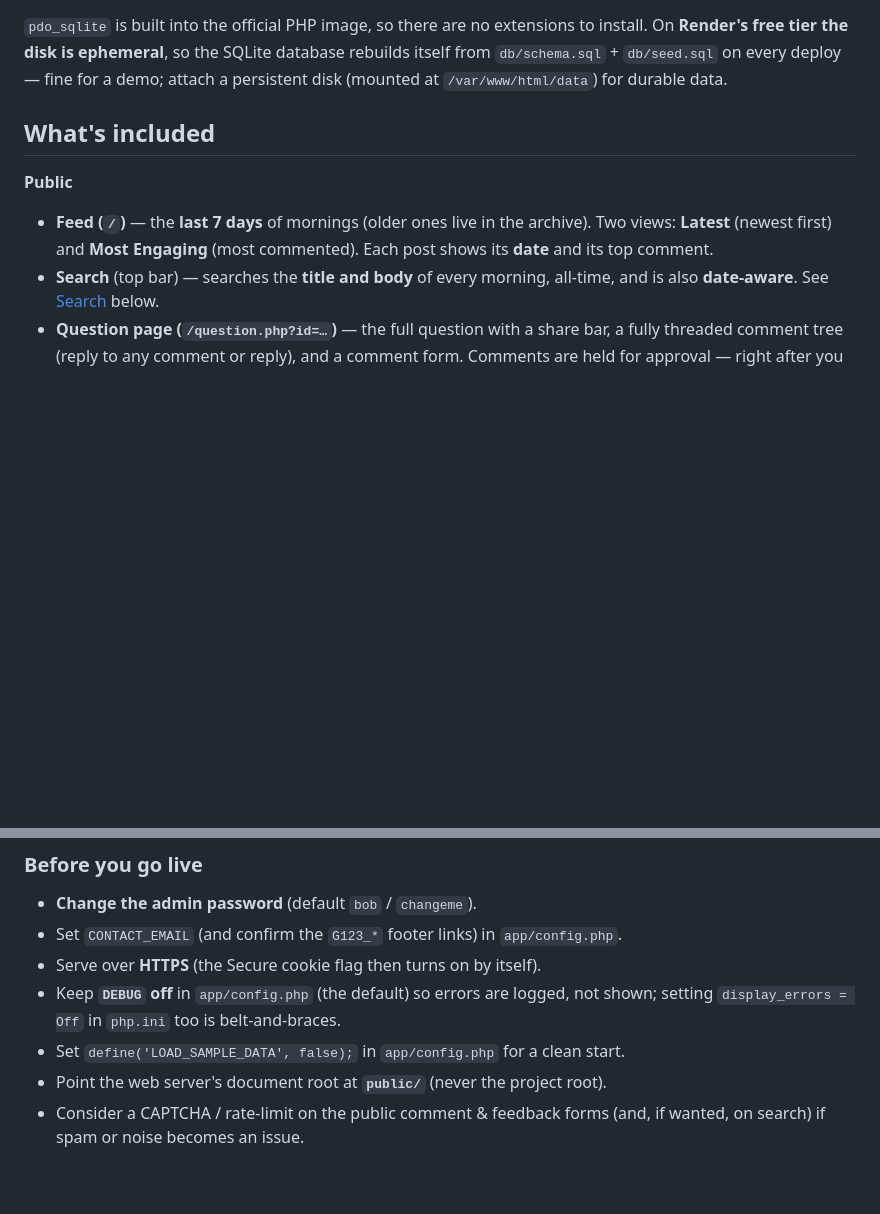
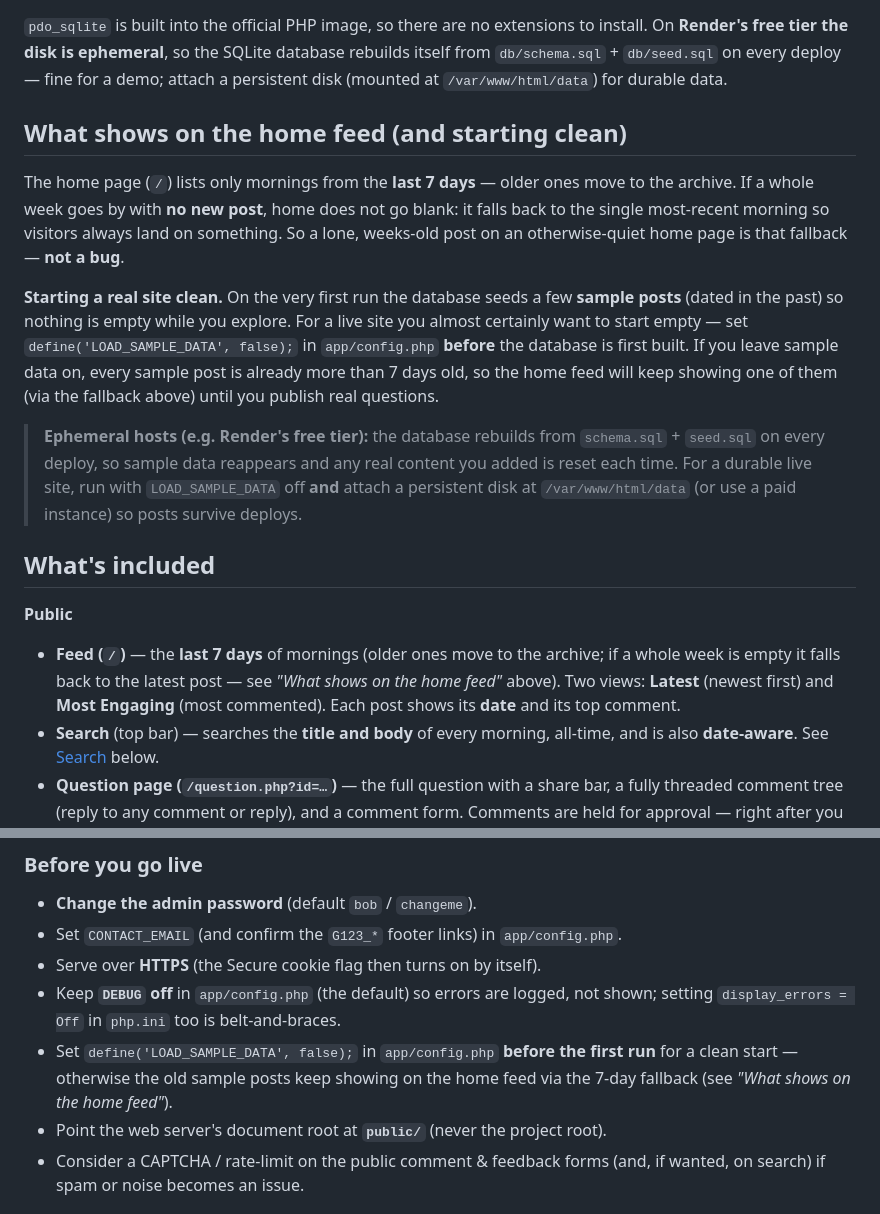
Before and after one commit to indrajit-10/WakeUpWithBob, a Markdown page: README.md, 2 parts joined by grey strips. GitHub-like rendering; blank space fills up the shorter version.

Commit message:
docs: explain the home-feed 7-day window, latest-post fallback, and sample data
A deployer might see a single weeks-old post on the home page and think it's
broken. Document that this is the intended "never leave home blank" fallback
(home = last 7 days, else the latest post), that the first run seeds dated sample
posts, and that a real deploy should set LOAD_SAMPLE_DATA=false before first run
(and use a persistent disk on ephemeral hosts) to start clean.

Co-Authored-By: Claude Opus 4.8 <noreply@anthropic.com>
Claude-Session: https://claude.ai/code/session_01LH9FhqZwEg32wnu5SSBndm

```diff
--- a/README.md
+++ b/README.md
@@ -49,12 +49,36 @@ database rebuilds itself from `db/schema.sql` + `db/seed.sql` on every deploy
 fine for a demo; attach a persistent disk (mounted at `/var/www/html/data`) for
 durable data.
 
+## What shows on the home feed (and starting clean)
+
+The home page (`/`) lists only mornings from the **last 7 days** — older ones
+move to the archive. If a whole week goes by with **no new post**, home does not
+go blank: it falls back to the single most-recent morning so visitors always land
+on something. So a lone, weeks-old post on an otherwise-quiet home page is that
+fallback — **not a bug**.
+
+**Starting a real site clean.** On the very first run the database seeds a few
+**sample posts** (dated in the past) so nothing is empty while you explore. For a
+live site you almost certainly want to start empty — set
+`define('LOAD_SAMPLE_DATA', false);` in `app/config.php` **before** the database
+is first built. If you leave sample data on, every sample post is already more
+than 7 days old, so the home feed will keep showing one of them (via the fallback
+above) until you publish real questions.
+
+> **Ephemeral hosts (e.g. Render's free tier):** the database rebuilds from
+> `schema.sql` + `seed.sql` on every deploy, so sample data reappears and any real
+> content you added is reset each time. For a durable live site, run with
+> `LOAD_SAMPLE_DATA` off **and** attach a persistent disk at `/var/www/html/data`
+> (or use a paid instance) so posts survive deploys.
+
 ## What's included
 
 **Public**
-- **Feed (`/`)** — the **last 7 days** of mornings (older ones live in the
-  archive). Two views: **Latest** (newest first) and **Most Engaging** (most
-  commented). Each post shows its **date** and its top comment.
+- **Feed (`/`)** — the **last 7 days** of mornings (older ones move to the
+  archive; if a whole week is empty it falls back to the latest post — see
+  *"What shows on the home feed"* above). Two views: **Latest** (newest first)
+  and **Most Engaging** (most commented). Each post shows its **date** and its
+  top comment.
 - **Search** (top bar) — searches the **title and body** of every morning,
   all-time, and is also **date-aware**. See [Search](#search) below.
 - **Question page (`/question.php?id=…`)** — the full question with a share bar,
@@ -151,7 +175,9 @@ also appears in ordinary web-server access logs.)*
 - Serve over **HTTPS** (the Secure cookie flag then turns on by itself).
 - Keep **`DEBUG` off** in `app/config.php` (the default) so errors are logged,
   not shown; setting `display_errors = Off` in `php.ini` too is belt-and-braces.
-- Set `define('LOAD_SAMPLE_DATA', false);` in `app/config.php` for a clean start.
+- Set `define('LOAD_SAMPLE_DATA', false);` in `app/config.php` **before the first
+  run** for a clean start — otherwise the old sample posts keep showing on the home
+  feed via the 7-day fallback (see *"What shows on the home feed"*).
 - Point the web server's document root at **`public/`** (never the project root).
 - Consider a CAPTCHA / rate-limit on the public comment & feedback forms (and,
   if wanted, on search) if spam or noise becomes an issue.
```
